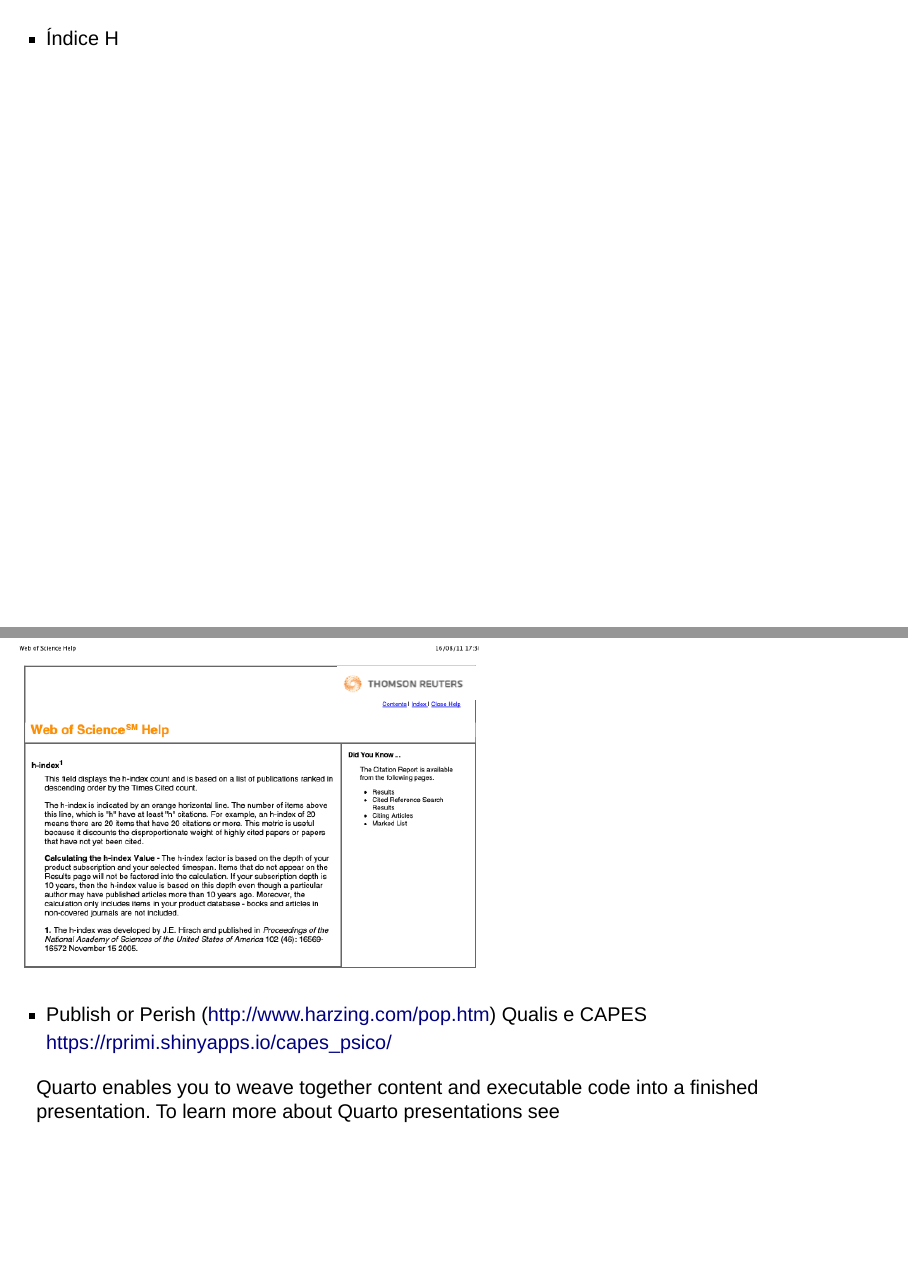
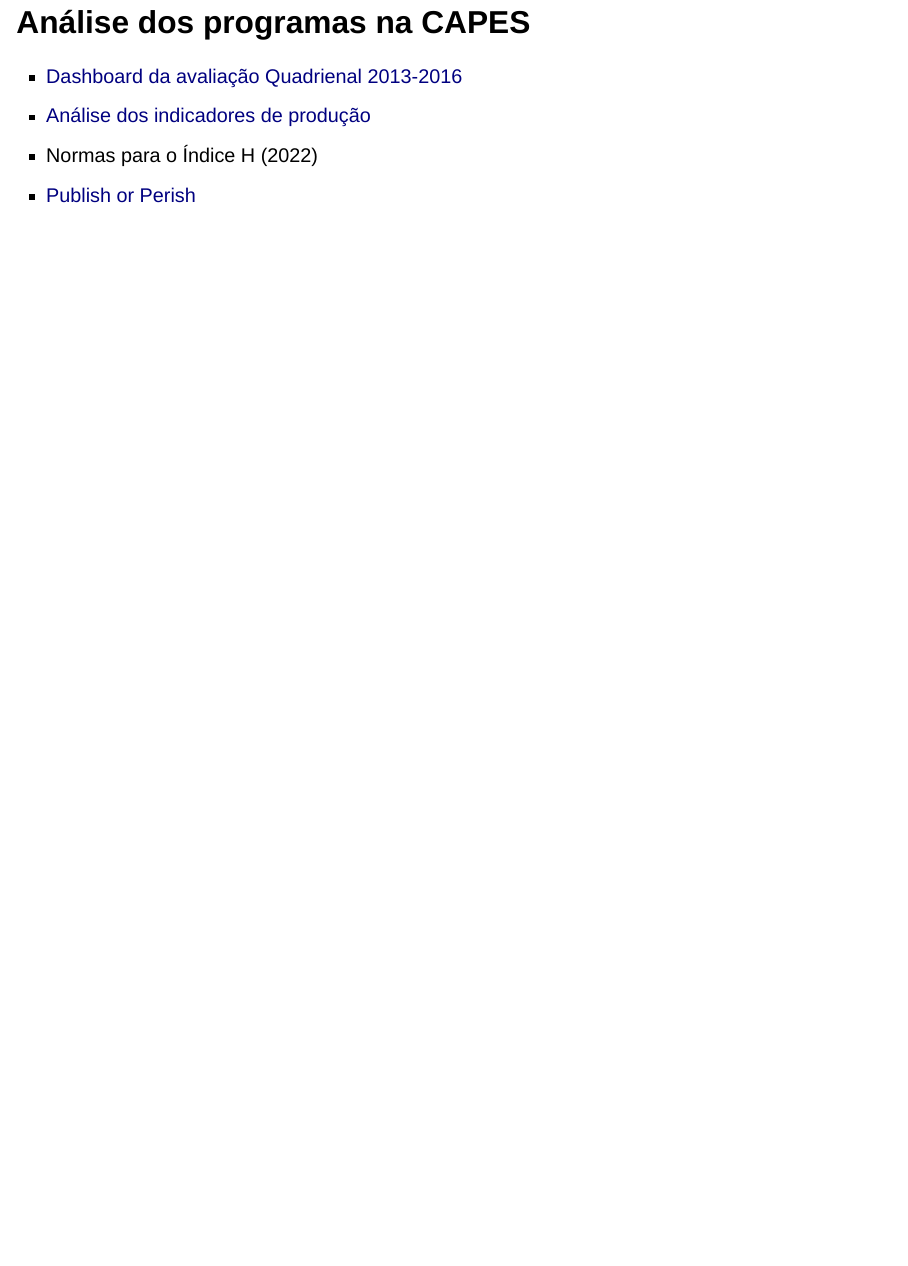
Before and after one commit to rprimi/producao, a Quarto document (slides/a2_av_pos.qmd): pages 5 and 6 of 6 before the commit and page 5 of 5 after it, the two joined at a grey line. Rendered offline with R 4.5, knitr and Pandoc in place of Quarto, with nearby package versions; drawn as Slidy slides in place of the format the file asks for.

Commit message:
Materiasi aula 2

```diff
--- a/slides/a2_av_pos.qmd
+++ b/slides/a2_av_pos.qmd
@@ -23,12 +23,8 @@
 
 ![](images/paste-2712FB84.png){fig-align="center"}
 
-##
-
--   Índice H
-
-## ![](images/paste-2712FB84.png){fig-align="center"}
-
--   Publish or Perish (http://www.harzing.com/pop.htm) Qualis e CAPES https://rprimi.shinyapps.io/capes_psico/
-
-Quarto enables you to weave together content and executable code into a finished presentation. To learn more about Quarto presentations see
+## Análise dos programas na CAPES
+-   [Dashboard da avaliação Quadrienal 2013-2016](https://rprimi.shinyapps.io/capes_psico/)
+-   [Análise dos indicadores de produção](http://www.labape.com.br/rprimi/producao/pi.html)
+-   Normas para o Índice H (2022)
+-   [Publish or Perish](http://www.harzing.com/pop.htm)
```
Also changed, not shown: README.md, slides/a2_av_pos.html, slides/a2_av_pos.qmd (2 more changed lines), 2 other files.
